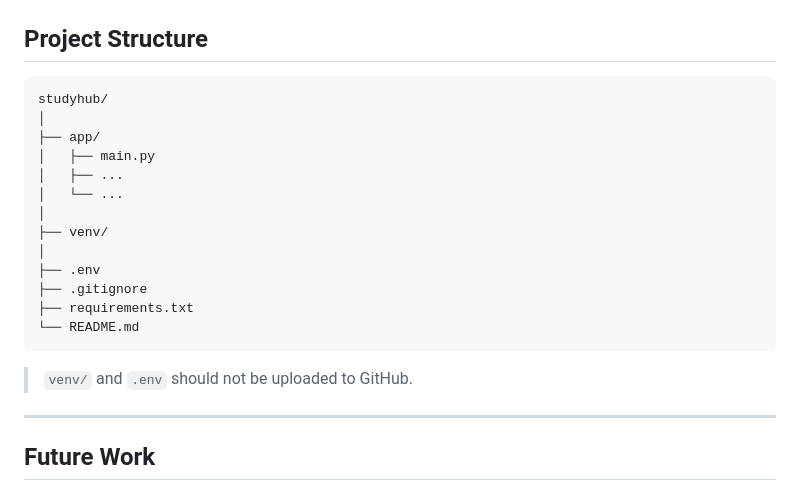
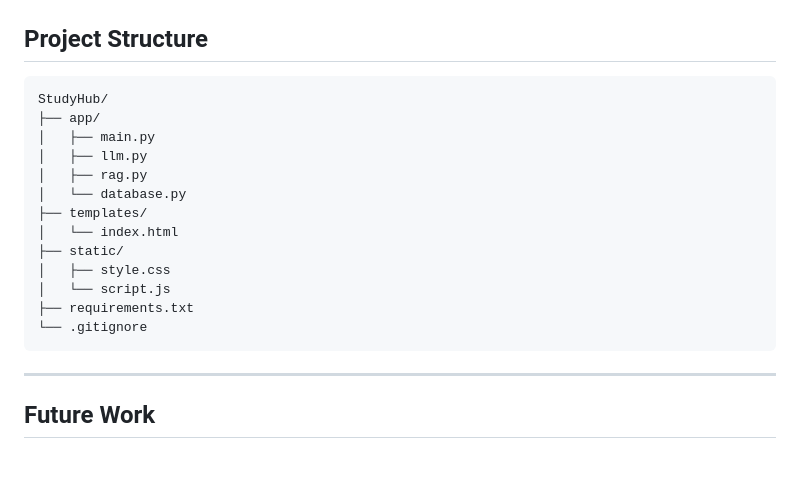
Before and after one commit to manaswini017/studyhub, a Markdown page: README.md, the part around the change. GitHub-like rendering; blank space fills up the shorter version.

````diff
--- a/README.md
+++ b/README.md
@@ -213,22 +213,21 @@ The retrieved context is provided to an LLM, which generates the final natural-l
 ## Project Structure
 
 ```text
-studyhub/
-│
+StudyHub/
 ├── app/
 │   ├── main.py
-│   ├── ...
-│   └── ...
-│
-├── venv/
-│
-├── .env
-├── .gitignore
+│   ├── llm.py
+│   ├── rag.py
+│   └── database.py
+├── templates/
+│   └── index.html
+├── static/
+│   ├── style.css
+│   └── script.js
 ├── requirements.txt
-└── README.md
+└── .gitignore
 ```
 
-> `venv/` and `.env` should not be uploaded to GitHub.
 
 ---
 
````
